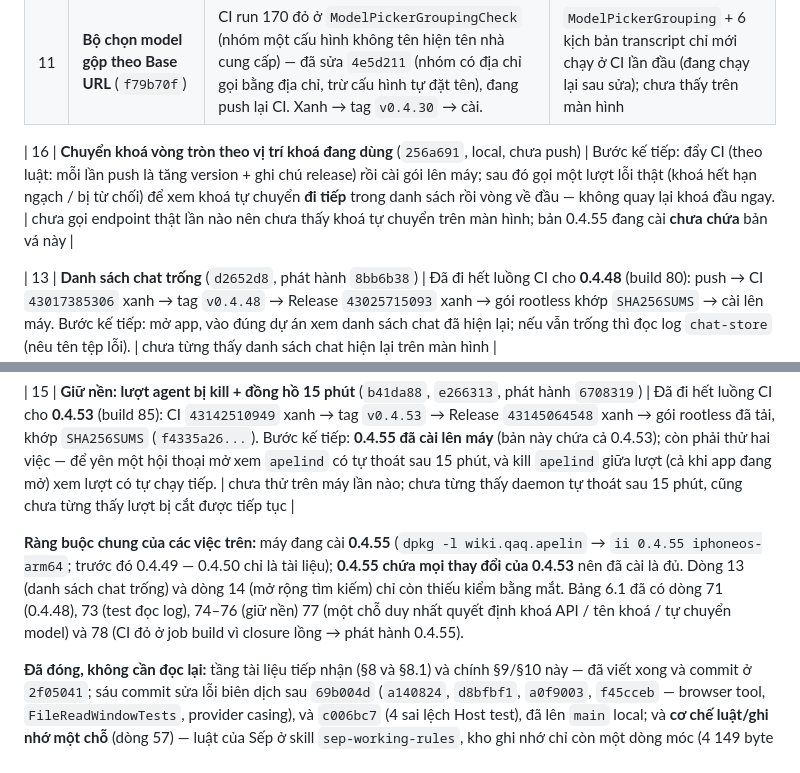
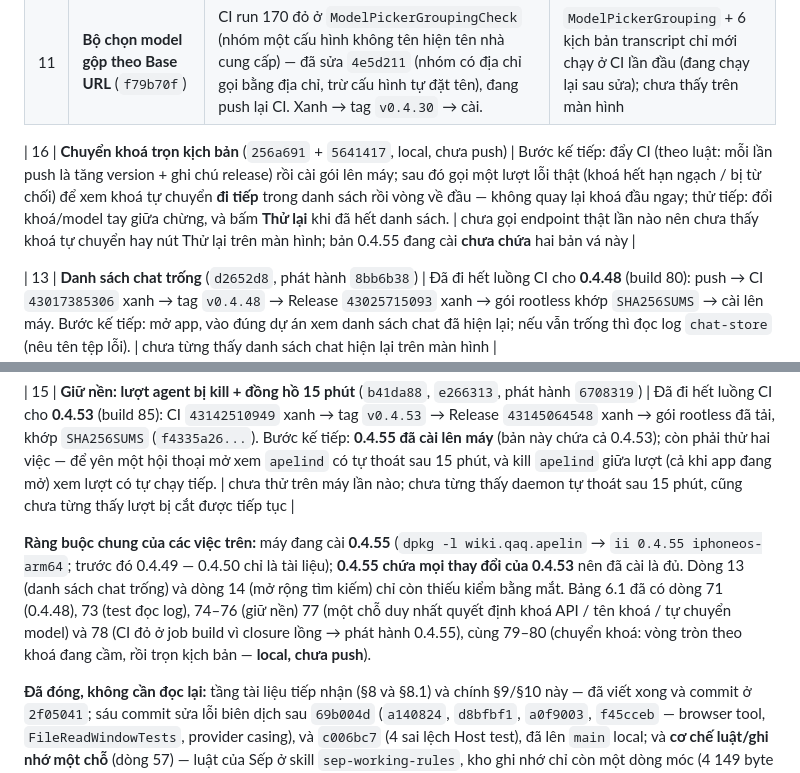
Before and after one commit to Datkep92/Apelin, a Markdown page: CA_NHAN_HOA.md, 2 parts joined by grey strips. Drawn GitHub-style.

```diff
--- a/CA_NHAN_HOA.md
+++ b/CA_NHAN_HOA.md
@@ -442,7 +445,7 @@ giao diện tìm kiếm, 6 nguồn web, Terminal/Chạy test/Files/Git, danh sá
 | 10 | **Panel “Quá trình” của một lượt** (`2a02414`, `fb2750b`, `f4667ff`) | 3 điểm Sếp chốt đã phát hành trong **0.4.29** (CI xanh, tag `v0.4.29`). Việc kế tiếp: cài bản mới rồi **mở panel xem thật** trên máy (mới nhất trước, phụ đề nêu việc đã làm trước lý do). | chưa từng thấy trên màn hình máy; `checkTraceStep` chỉ chạy ở CI |
 | 11 | **Bộ chọn model gộp theo Base URL** (`f79b70f`) | CI run 170 đỏ ở `ModelPickerGroupingCheck` (nhóm một cấu hình không tên hiện tên nhà cung cấp) — đã sửa `4e5d211` (nhóm có địa chỉ gọi bằng địa chỉ, trừ cấu hình tự đặt tên), đang push lại CI. Xanh → tag `v0.4.30` → cài. | `ModelPickerGrouping` + 6 kịch bản transcript chỉ mới chạy ở CI lần đầu (đang chạy lại sau sửa); chưa thấy trên màn hình |
 
-| 16 | **Chuyển khoá vòng tròn theo vị trí khoá đang dùng** (`256a691`, local, chưa push) | Bước kế tiếp: đẩy CI (theo luật: mỗi lần push là tăng version + ghi chú release) rồi cài gói lên máy; sau đó gọi một lượt lỗi thật (khoá hết hạn ngạch / bị từ chối) để xem khoá tự chuyển **đi tiếp** trong danh sách rồi vòng về đầu — không quay lại khoá đầu ngay. | chưa gọi endpoint thật lần nào nên chưa thấy khoá tự chuyển trên màn hình; bản 0.4.55 đang cài **chưa chứa** bản vá này |
+| 16 | **Chuyển khoá trọn kịch bản** (`256a691` + `5641417`, local, chưa push) | Bước kế tiếp: đẩy CI (theo luật: mỗi lần push là tăng version + ghi chú release) rồi cài gói lên máy; sau đó gọi một lượt lỗi thật (khoá hết hạn ngạch / bị từ chối) để xem khoá tự chuyển **đi tiếp** trong danh sách rồi vòng về đầu — không quay lại khoá đầu ngay; thử tiếp: đổi khoá/model tay giữa chừng, và bấm **Thử lại** khi đã hết danh sách. | chưa gọi endpoint thật lần nào nên chưa thấy khoá tự chuyển hay nút Thử lại trên màn hình; bản 0.4.55 đang cài **chưa chứa** hai bản vá này |
 
 | 13 | **Danh sách chat trống** (`d2652d8`, phát hành `8bb6b38`) | Đã đi hết luồng CI cho **0.4.48** (build 80): push → CI `43017385306` xanh → tag `v0.4.48` → Release `43025715093` xanh → gói rootless khớp `SHA256SUMS` → cài lên máy. Bước kế tiếp: mở app, vào đúng dự án xem danh sách chat đã hiện lại; nếu vẫn trống thì đọc log `chat-store` (nêu tên tệp lỗi). | chưa từng thấy danh sách chat hiện lại trên màn hình |
 
@@ -450,7 +453,7 @@ giao diện tìm kiếm, 6 nguồn web, Terminal/Chạy test/Files/Git, danh sá
 
 | 15 | **Giữ nền: lượt agent bị kill + đồng hồ 15 phút** (`b41da88`, `e266313`, phát hành `6708319`) | Đã đi hết luồng CI cho **0.4.53** (build 85): CI `43142510949` xanh → tag `v0.4.53` → Release `43145064548` xanh → gói rootless đã tải, khớp `SHA256SUMS` (`f4335a26...`). Bước kế tiếp: **0.4.55 đã cài lên máy** (bản này chứa cả 0.4.53); còn phải thử hai việc — để yên một hội thoại mở xem `apelind` có tự thoát sau 15 phút, và kill `apelind` giữa lượt (cả khi app đang mở) xem lượt có tự chạy tiếp. | chưa thử trên máy lần nào; chưa từng thấy daemon tự thoát sau 15 phút, cũng chưa từng thấy lượt bị cắt được tiếp tục |
 
-**Ràng buộc chung của các việc trên:** máy đang cài **0.4.55** (`dpkg -l wiki.qaq.apelin` → `ii 0.4.55 iphoneos-arm64`; trước đó 0.4.49 — 0.4.50 chỉ là tài liệu); **0.4.55 chứa mọi thay đổi của 0.4.53** nên đã cài là đủ. Dòng 13 (danh sách chat trống) và dòng 14 (mở rộng tìm kiếm) chỉ còn thiếu kiểm bằng mắt. Bảng 6.1 đã có dòng 71 (0.4.48), 73 (test đọc log), 74–76 (giữ nền) 77 (một chỗ duy nhất quyết định khoá API / tên khoá / tự chuyển model) và 78 (CI đỏ ở job build vì closure lồng → phát hành 0.4.55).
+**Ràng buộc chung của các việc trên:** máy đang cài **0.4.55** (`dpkg -l wiki.qaq.apelin` → `ii 0.4.55 iphoneos-arm64`; trước đó 0.4.49 — 0.4.50 chỉ là tài liệu); **0.4.55 chứa mọi thay đổi của 0.4.53** nên đã cài là đủ. Dòng 13 (danh sách chat trống) và dòng 14 (mở rộng tìm kiếm) chỉ còn thiếu kiểm bằng mắt. Bảng 6.1 đã có dòng 71 (0.4.48), 73 (test đọc log), 74–76 (giữ nền) 77 (một chỗ duy nhất quyết định khoá API / tên khoá / tự chuyển model) và 78 (CI đỏ ở job build vì closure lồng → phát hành 0.4.55), cùng 79–80 (chuyển khoá: vòng tròn theo khoá đang cầm, rồi trọn kịch bản — **local, chưa push**).
 
 **Đã đóng, không cần đọc lại:** tầng tài liệu tiếp nhận (§8 và §8.1) và chính
 §9/§10 này — đã viết xong và commit ở `2f05041`; sáu commit sửa lỗi biên dịch sau
```
Also changed, not shown: other parts of CA_NHAN_HOA.md (+5 -2 lines).
